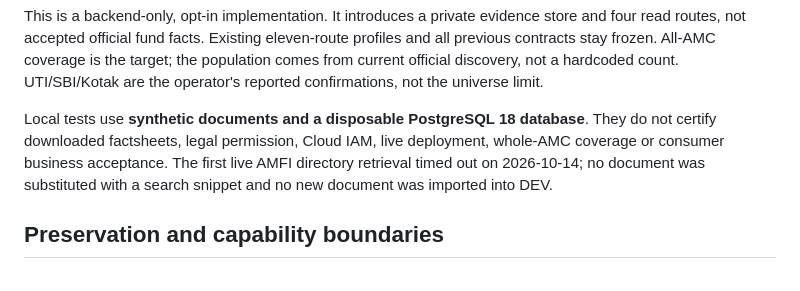
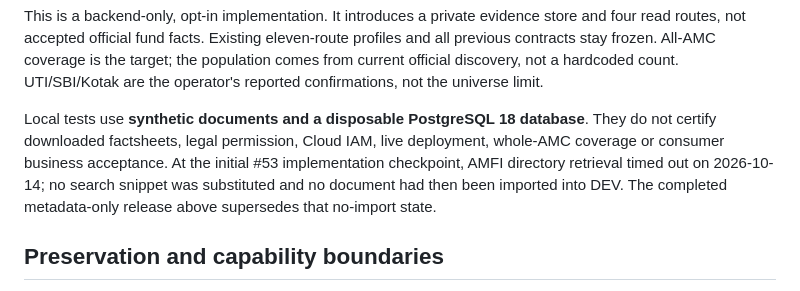
Before and after one commit to trillionlane/tlws-mfindia, a Markdown page: docs/runbooks/MF_E05_OFFICIAL_EVIDENCE_DEV.md, the part around the change. Rendered like a GitHub page.

Commit message:
docs: distinguish initial checkpoint from completed DEV import

```diff
--- a/docs/runbooks/MF_E05_OFFICIAL_EVIDENCE_DEV.md
+++ b/docs/runbooks/MF_E05_OFFICIAL_EVIDENCE_DEV.md
@@ -33,9 +33,10 @@ UTI/SBI/Kotak are the operator's reported confirmations, not the universe limit.
 
 Local tests use **synthetic documents and a disposable PostgreSQL 18 database**.
 They do not certify downloaded factsheets, legal permission, Cloud IAM, live
-deployment, whole-AMC coverage or consumer business acceptance. The first live
-AMFI directory retrieval timed out on 2026-10-14; no document was substituted
-with a search snippet and no new document was imported into DEV.
+deployment, whole-AMC coverage or consumer business acceptance. At the initial
+#53 implementation checkpoint, AMFI directory retrieval timed out on 2026-10-14;
+no search snippet was substituted and no document had then been imported into
+DEV. The completed metadata-only release above supersedes that no-import state.
 
 ## Preservation and capability boundaries
 
```
